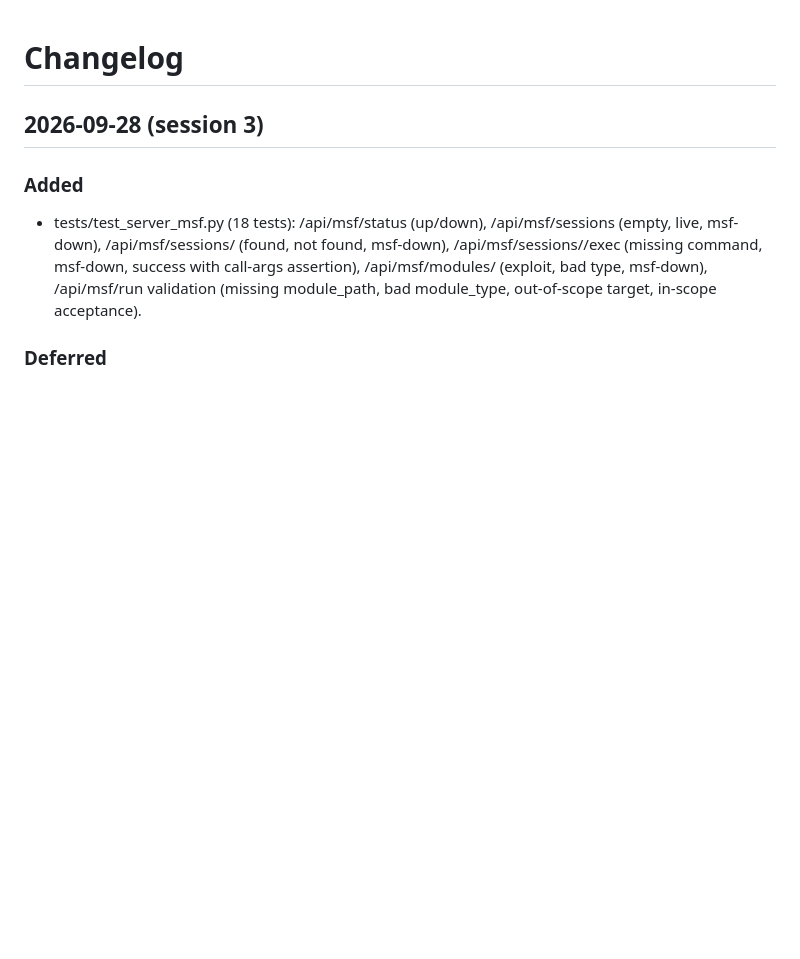
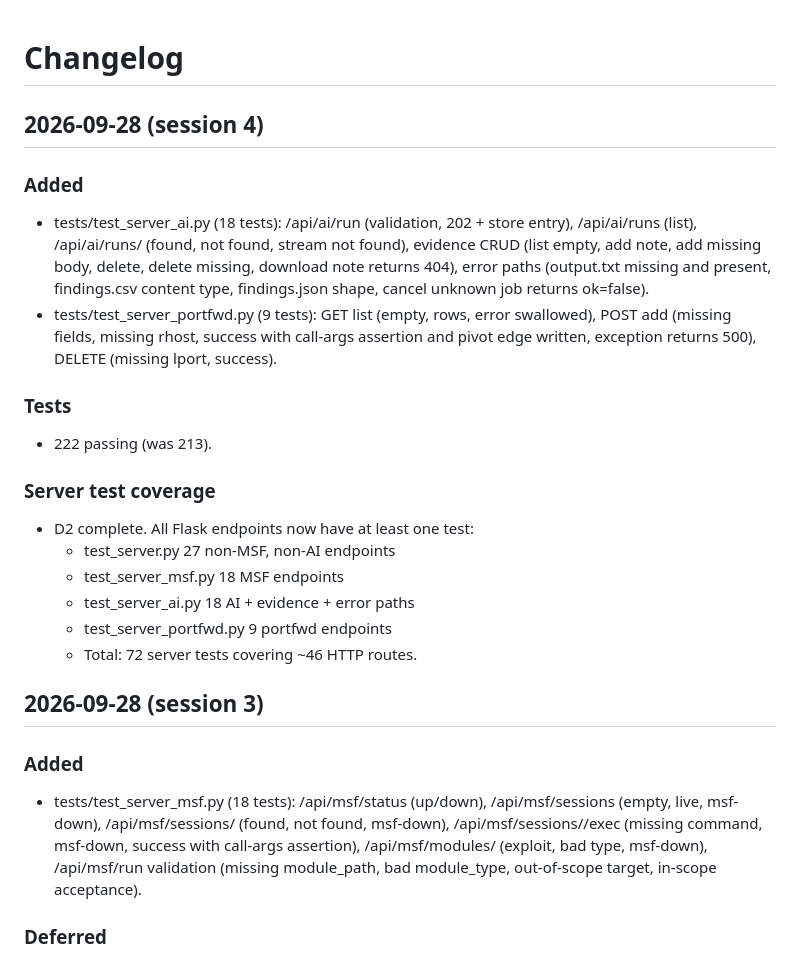
Before and after one commit to andreipath26/WHAXON, a Markdown page: docs/CHANGELOG.md, the part around the change. Rendered like a GitHub page; blank space fills up the shorter version.

Commit message:
docs(changelog): session 4 — D2 complete, all 46 server endpoints have tests

```diff
--- a/docs/CHANGELOG.md
+++ b/docs/CHANGELOG.md
@@ -1,4 +1,24 @@
 # Changelog
+
+## 2026-09-28 (session 4)
+
+### Added
+
+- tests/test_server_ai.py (18 tests): /api/ai/run (validation, 202 + store entry), /api/ai/runs (list), /api/ai/runs/<id> (found, not found, stream not found), evidence CRUD (list empty, add note, add missing body, delete, delete missing, download note returns 404), error paths (output.txt missing and present, findings.csv content type, findings.json shape, cancel unknown job returns ok=false).
+- tests/test_server_portfwd.py (9 tests): GET list (empty, rows, error swallowed), POST add (missing fields, missing rhost, success with call-args assertion and pivot edge written, exception returns 500), DELETE (missing lport, success).
+
+### Tests
+
+- 222 passing (was 213).
+
+### Server test coverage
+
+- D2 complete. All Flask endpoints now have at least one test:
+  - test_server.py       27 non-MSF, non-AI endpoints
+  - test_server_msf.py   18 MSF endpoints
+  - test_server_ai.py    18 AI + evidence + error paths
+  - test_server_portfwd.py  9 portfwd endpoints
+  - Total: 72 server tests covering ~46 HTTP routes.
 
 ## 2026-09-28 (session 3)
 
```
